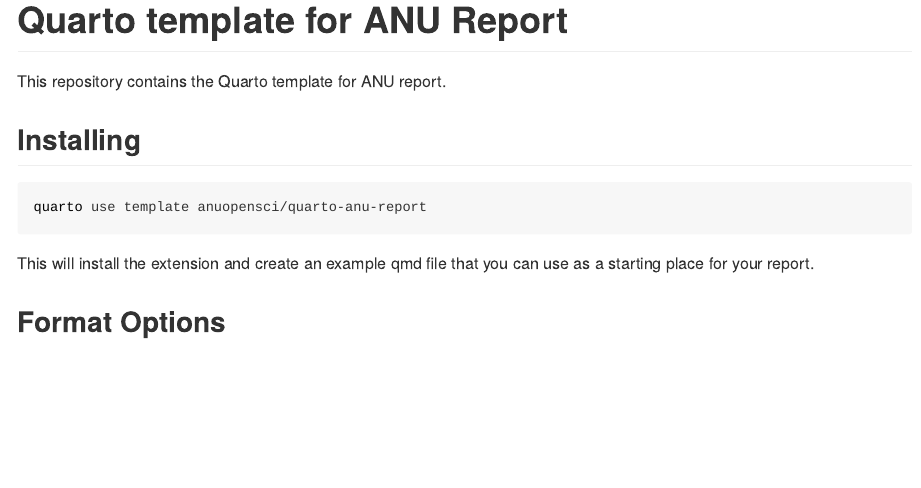
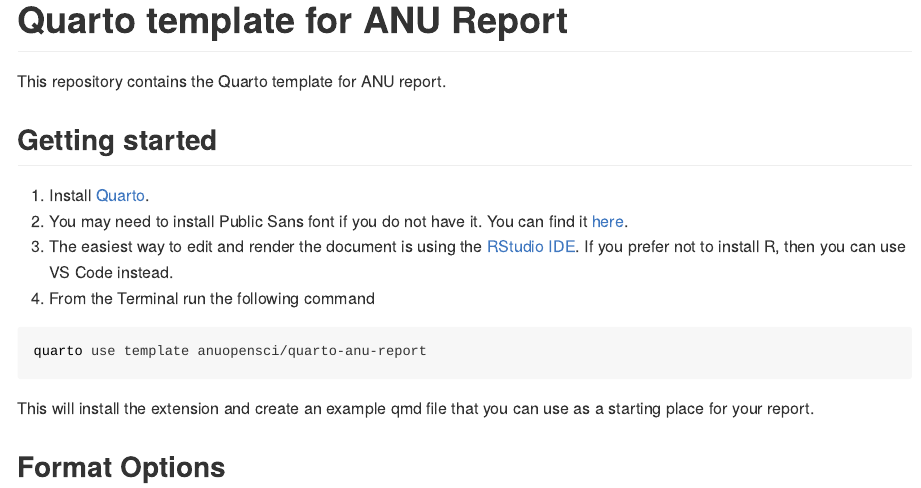
Before and after one commit to anuopensci/quarto-anu-report, a Quarto document (README.qmd): the page in a window 1100 px wide, from its top. The pictures show the output file README.md that the author committed with the source, drawn offline in the style of GitHub.

Commit message:
fix link + add getting started to README

````diff
--- a/README.qmd
+++ b/README.qmd
@@ -8,7 +8,12 @@
 
 This repository contains the Quarto template for ANU report.
 
-## Installing
+## Getting started
+
+1. Install [Quarto](https://quarto.org/docs/get-started/).
+2. You may need to install Public Sans font if you do not have it. You can find it [here](https://github.com/anuopensci/quarto-anu-report/tree/main/_extensions/anu-report/assets/webfonts).
+3. The easiest way to edit and render the document is using the [RStudio IDE](https://posit.co/download/rstudio-desktop/). If you prefer not to install R, then you can use VS Code instead.
+4. From the Terminal run the following command
 
 ```bash
 quarto use template anuopensci/quarto-anu-report
````
Also changed, not shown: template.qmd (+2 -2 lines), README.md.
